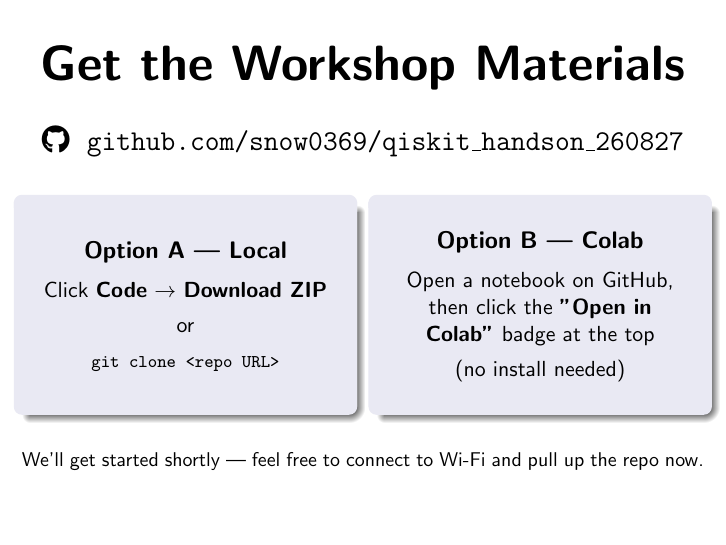
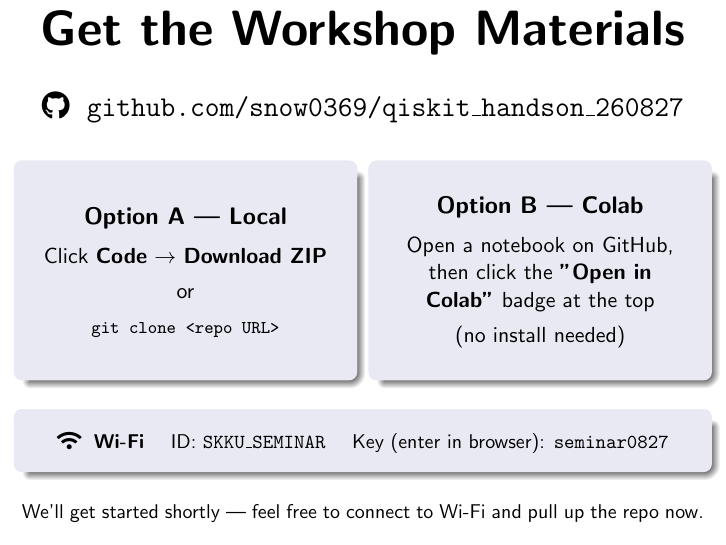
Before and after one commit to snow0369/qiskit_handson_260827, LaTeX slides (access_slide.tex): the whole page. Compiled offline with pdfLaTeX.

Commit message:
added wifi info

```diff
--- a/access_slide.tex
+++ b/access_slide.tex
@@ -50,6 +50,12 @@
   \end{columns}
 
   \vspace{0.4cm}
+
+  \begin{beamercolorbox}[sep=6pt,center,rounded=true,shadow=true]{block body}
+    \small \faWifi \; \textbf{Wi-Fi} \quad ID: \texttt{SKKU\_SEMINAR} \quad Key (enter in browser): \texttt{seminar0827}
+  \end{beamercolorbox}
+
+  \vspace{0.3cm}
   {\small We'll get started shortly --- feel free to connect to Wi-Fi and pull up the repo now.}
 
 \end{frame}
```
Also changed, not shown: access_slide.pdf.
